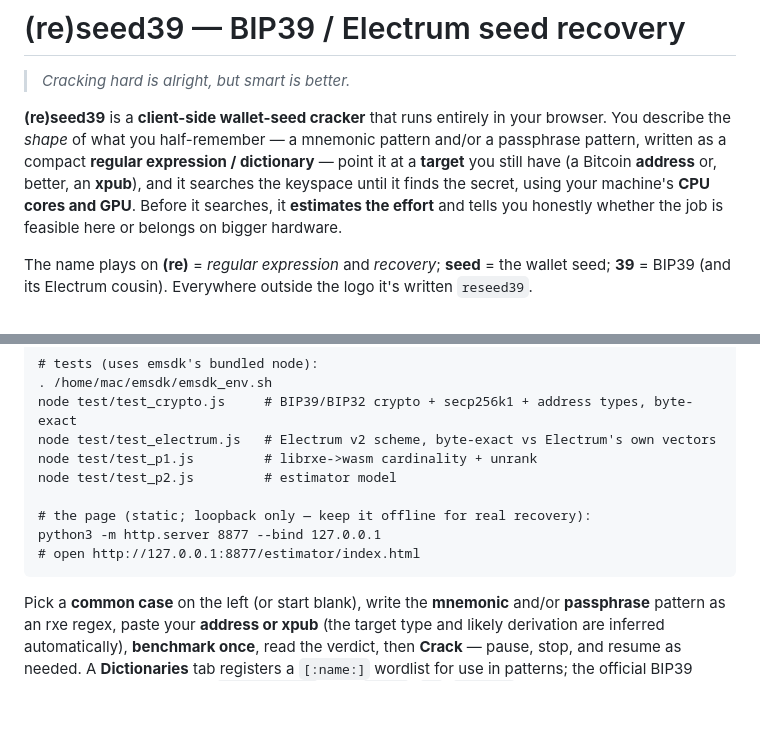
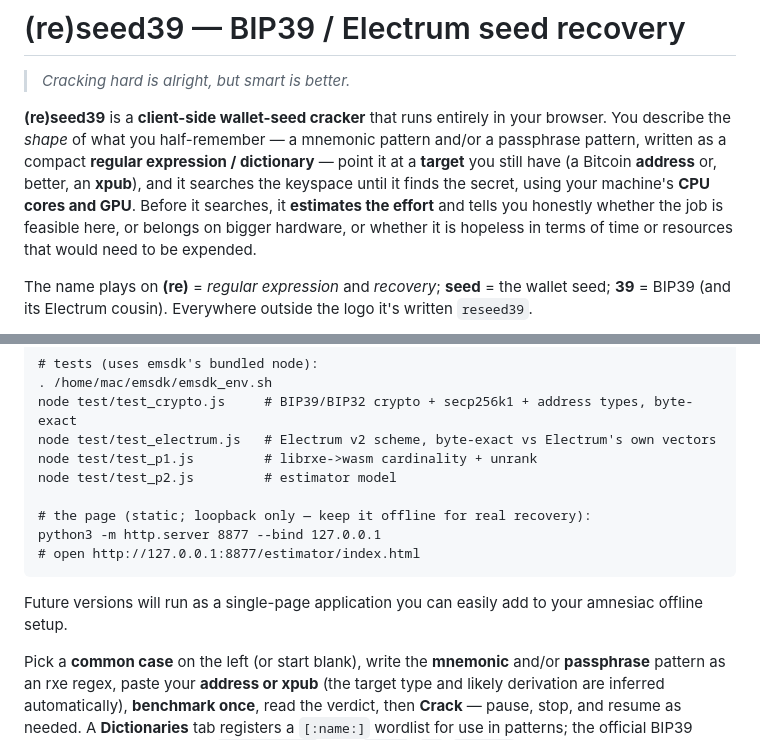
Before and after one commit to marcocarnut/reseed39, a Markdown page: README.md, 2 parts joined by grey strips. GitHub-like rendering; blank space fills up the shorter version.

Commit message:
docs(README): Kiko edits — verdict includes "hopeless", note future SPA/offline
Verdict line now spans feasible-here / bigger-hardware / hopeless (matches the
9-tier scale up to 💀 HOPELESS). Add a note that future versions ship as a
single-page app for an amnesiac offline setup.

Co-Authored-By: Claude Opus 4.8 <noreply@anthropic.com>
Claude-Session: https://claude.ai/code/session_01SGjCkNt6G6iLtQ6Hnp9rCr

````diff
--- a/README.md
+++ b/README.md
@@ -7,7 +7,8 @@ describe the *shape* of what you half-remember — a mnemonic pattern and/or a p
 written as a compact **regular expression / dictionary** — point it at a **target** you still have
 (a Bitcoin **address** or, better, an **xpub**), and it searches the keyspace until it finds the
 secret, using your machine's **CPU cores and GPU**. Before it searches, it **estimates the effort**
-and tells you honestly whether the job is feasible here or belongs on bigger hardware.
+and tells you honestly whether the job is feasible here, or belongs on bigger hardware, or whether
+it is hopeless in terms of time or resources that would need to be expended.
 
 The name plays on **(re)** = *regular expression* and *recovery*; **seed** = the wallet seed;
 **39** = BIP39 (and its Electrum cousin). Everywhere outside the logo it's written `reseed39`.
@@ -81,6 +82,8 @@ python3 -m http.server 8877 --bind 127.0.0.1
 # open http://127.0.0.1:8877/estimator/index.html
 ```
 
+Future versions will run as a single-page application you can easily add to your amnesiac offline setup.
+
 Pick a **common case** on the left (or start blank), write the **mnemonic** and/or **passphrase**
 pattern as an rxe regex, paste your **address or xpub** (the target type and likely derivation are
 inferred automatically), **benchmark once**, read the verdict, then **Crack** — pause, stop, and
````
